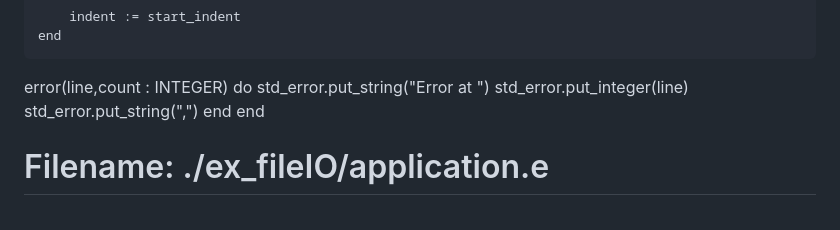
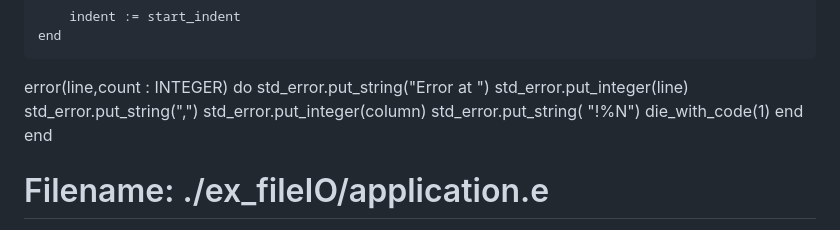
Before and after one commit to elviejo79/eiffel_10klocs, a Markdown page: for_beeminder.md, the part around one of its changes. Drawn GitHub-style.

```diff
--- a/for_beeminder.md
+++ b/for_beeminder.md
@@ -490,6 +632,9 @@ error(line,count : INTEGER)
 		std_error.put_string("Error at ")
 		std_error.put_integer(line)
 		std_error.put_string(",")
+		std_error.put_integer(column)
+		std_error.put_string( "!%N")
+		die_with_code(1)
 	end
 end
 
```
Also changed, not shown: other parts of for_beeminder.md (+146 -4 lines).
